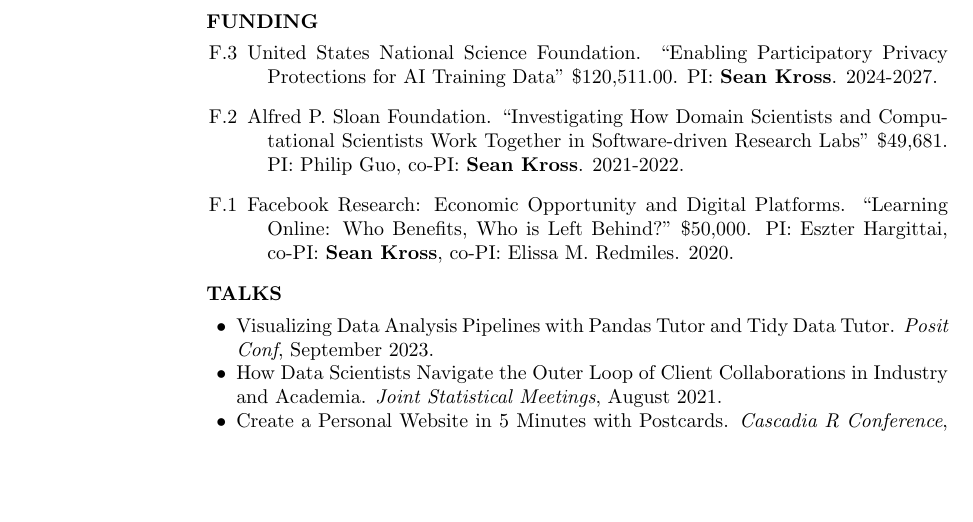
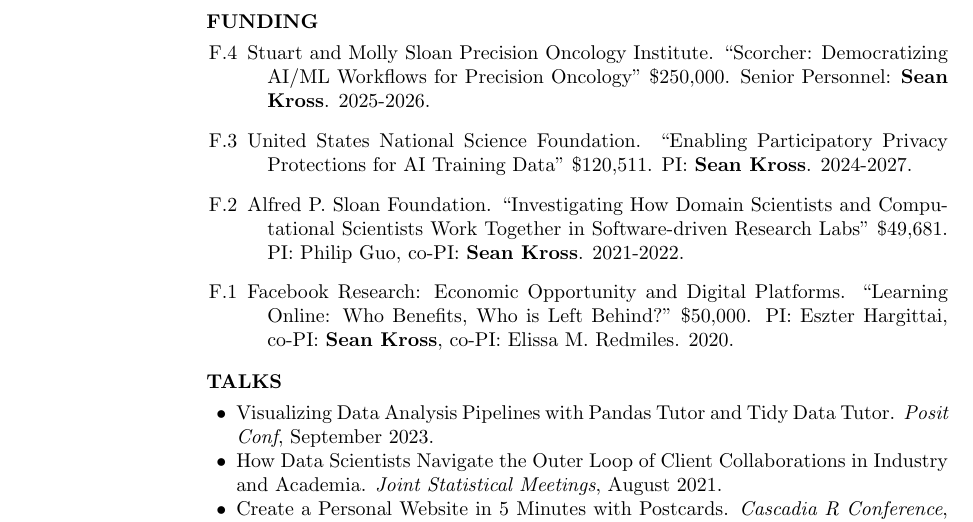
Before and after one commit to seankross/cv, a LaTeX CV (sean-kross-cv.tex): part of page 4 of 4, cut so that both start at the same text, the shorter picture padded with empty space. Compiled offline with pdfLaTeX.

Commit message:
added scorcher

```diff
--- a/sean-kross-cv.tex
+++ b/sean-kross-cv.tex
@@ -296,7 +296,9 @@ Software Development in R. Leanpub, 2017.
 
 \begin{bibenum}
 
-\item[F.3] United States National Science Foundation. ``Enabling Participatory Privacy Protections for AI Training Data" \$120,511.00. PI: \textbf{Sean Kross}. 2024-2027.
+\item[F.4] Stuart and Molly Sloan Precision Oncology Institute. ``Scorcher: Democratizing AI/ML Workflows for Precision Oncology" \$250,000. Senior Personnel: \textbf{Sean Kross}. 2025-2026.
+
+\item[F.3] United States National Science Foundation. ``Enabling Participatory Privacy Protections for AI Training Data" \$120,511. PI: \textbf{Sean Kross}. 2024-2027.
 
 \item[F.2] Alfred P. Sloan Foundation. ``Investigating How Domain Scientists and Computational Scientists Work Together in Software-driven Research Labs" \$49,681. PI: Philip Guo, co-PI: \textbf{Sean Kross}. 2021-2022.
 
```
Also changed, not shown: docs/sean-kross-cv.pdf.
